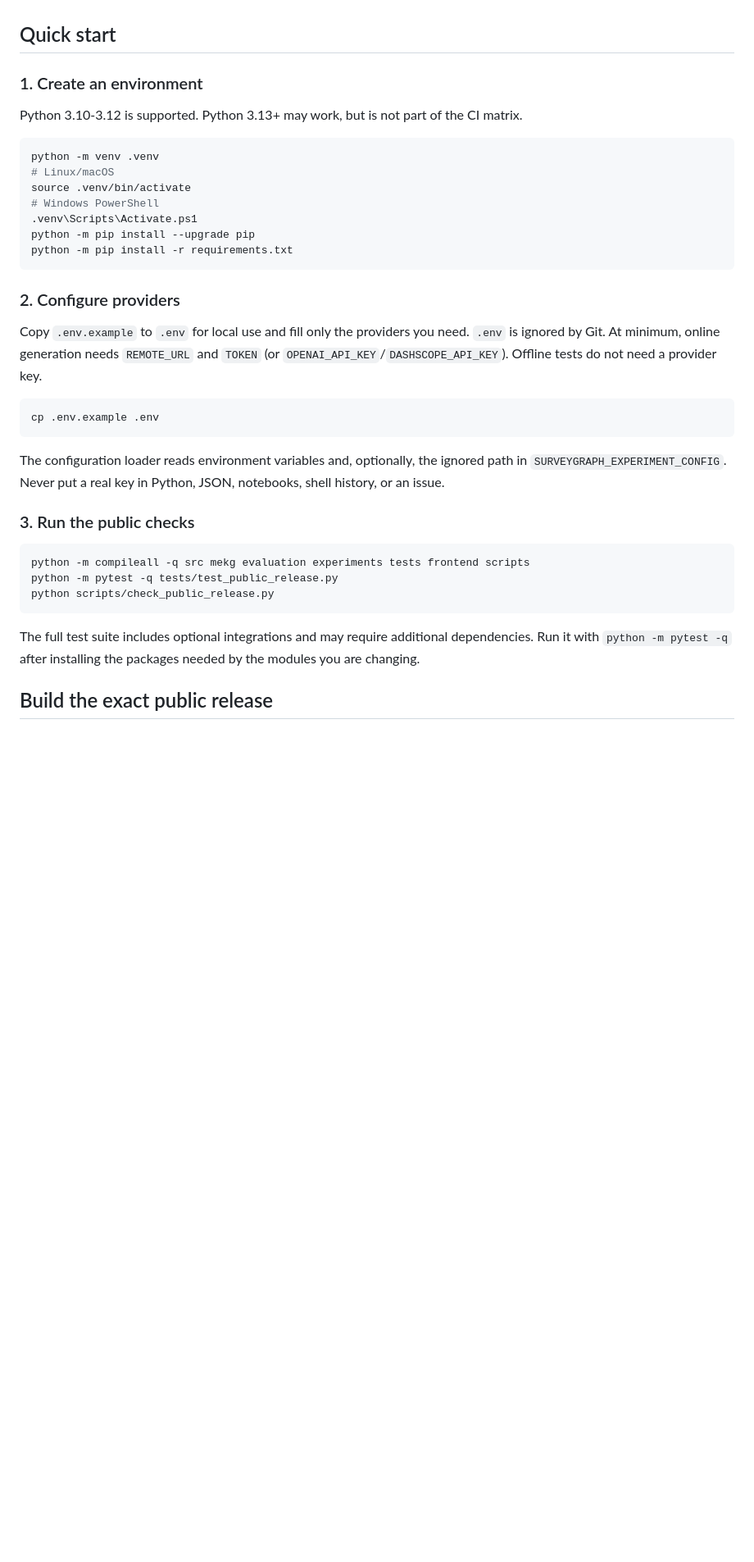
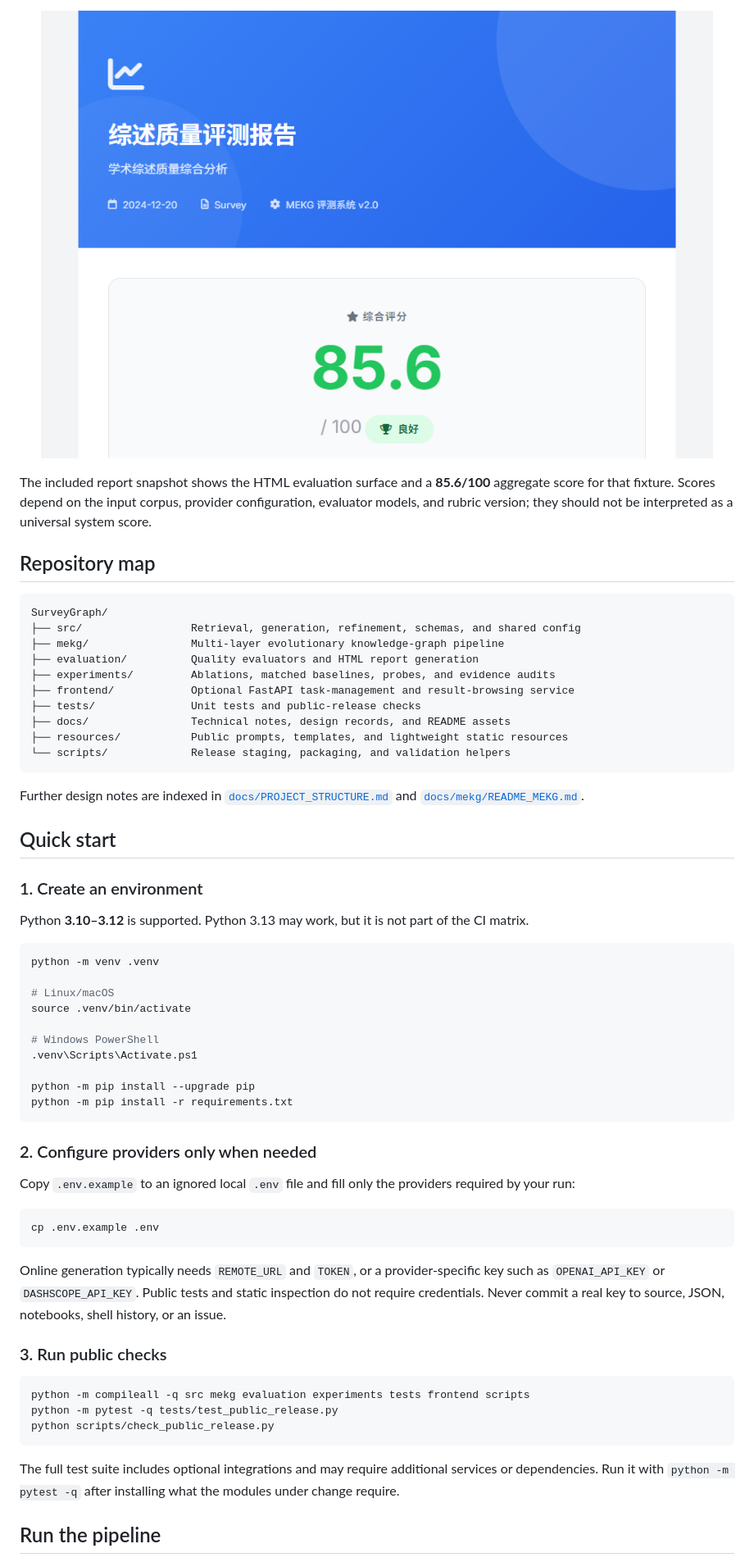
Before and after one commit to MUSE-AI-Lab/SurveyGraph, a Markdown page: README.md, the part around one of its changes. Shown at 82% size. Drawn GitHub-style; pictures changed too: docs/assets/evaluation-report.png (added); blank space fills up the shorter version.

Commit message:
docs: add bilingual project showcase

````diff
--- a/README.md
+++ b/README.md
@@ -19,31 +101,56 @@ Generated databases, downloaded papers, private corpora, anonymous submission bu
+<p align="center">
+  <img src="docs/assets/evaluation-report.png" alt="SurveyGraph evaluation report showing a multidimensional quality score" width="820" />
+</p>
+
+The included report snapshot shows the HTML evaluation surface and a **85.6/100** aggregate score for that fixture. Scores depend on the input corpus, provider configuration, evaluator models, and rubric version; they should not be interpreted as a universal system score.
+
+## Repository map
+
+```text
+SurveyGraph/
+├── src/                 Retrieval, generation, refinement, schemas, and shared config
+├── mekg/                Multi-layer evolutionary knowledge-graph pipeline
+├── evaluation/          Quality evaluators and HTML report generation
+├── experiments/         Ablations, matched baselines, probes, and evidence audits
+├── frontend/            Optional FastAPI task-management and result-browsing service
+├── tests/               Unit tests and public-release checks
+├── docs/                Technical notes, design records, and README assets
+├── resources/           Public prompts, templates, and lightweight static resources
+└── scripts/             Release staging, packaging, and validation helpers
+```
+
+Further design notes are indexed in [`docs/PROJECT_STRUCTURE.md`](docs/PROJECT_STRUCTURE.md) and [`docs/mekg/README_MEKG.md`](docs/mekg/README_MEKG.md).
 
 ## Quick start
 
 ### 1. Create an environment
 
-Python 3.10-3.12 is supported. Python 3.13+ may work, but is not part of the CI matrix.
+Python **3.10–3.12** is supported. Python 3.13 may work, but it is not part of the CI matrix.
 
 ```bash
 python -m venv .venv
+
 # Linux/macOS
 source .venv/bin/activate
+
 # Windows PowerShell
 .venv\Scripts\Activate.ps1
+
 python -m pip install --upgrade pip
 python -m pip install -r requirements.txt
 ```
 
-### 2. Configure providers
+### 2. Configure providers only when needed
 
-Copy `.env.example` to `.env` for local use and fill only the providers you need. `.env` is ignored by Git. At minimum, online generation needs `REMOTE_URL` and `TOKEN` (or `OPENAI_API_KEY`/`DASHSCOPE_API_KEY`). Offline tests do not need a provider key.
+Copy `.env.example` to an ignored local `.env` file and fill only the providers required by your run:
 
 ```bash
 cp .env.example .env
 ```
 
-The configuration loader reads environment variables and, optionally, the ignored path in `SURVEYGRAPH_EXPERIMENT_CONFIG`. Never put a real key in Python, JSON, notebooks, shell history, or an issue.
+Online generation typically needs `REMOTE_URL` and `TOKEN`, or a provider-specific key such as `OPENAI_API_KEY` or `DASHSCOPE_API_KEY`. Public tests and static inspection do not require credentials. Never commit a real key to source, JSON, notebooks, shell history, or an issue.
 
-### 3. Run the public checks
+### 3. Run public checks
 
 ```bash
 python -m compileall -q src mekg evaluation experiments tests frontend scripts
@@ -51,7 +158,7 @@ python -m pytest -q tests/test_public_release.py
 python scripts/check_public_release.py
 ```
 
-The full test suite includes optional integrations and may require additional dependencies. Run it with `python -m pytest -q` after installing the packages needed by the modules you are changing.
+The full test suite includes optional integrations and may require additional services or dependencies. Run it with `python -m pytest -q` after installing what the modules under change require.
 
-## Build the exact public release
+## Run the pipeline
 
````
Also changed, not shown: other parts of README.md (+148 -75 lines), README_zh.md (added, +239 -0 lines), docs/assets/generated-survey-preview.png (added), docs/assets/surveygraph-architecture.png (added), docs/assets/surveygraph-icon.png (added), 6 other files.
